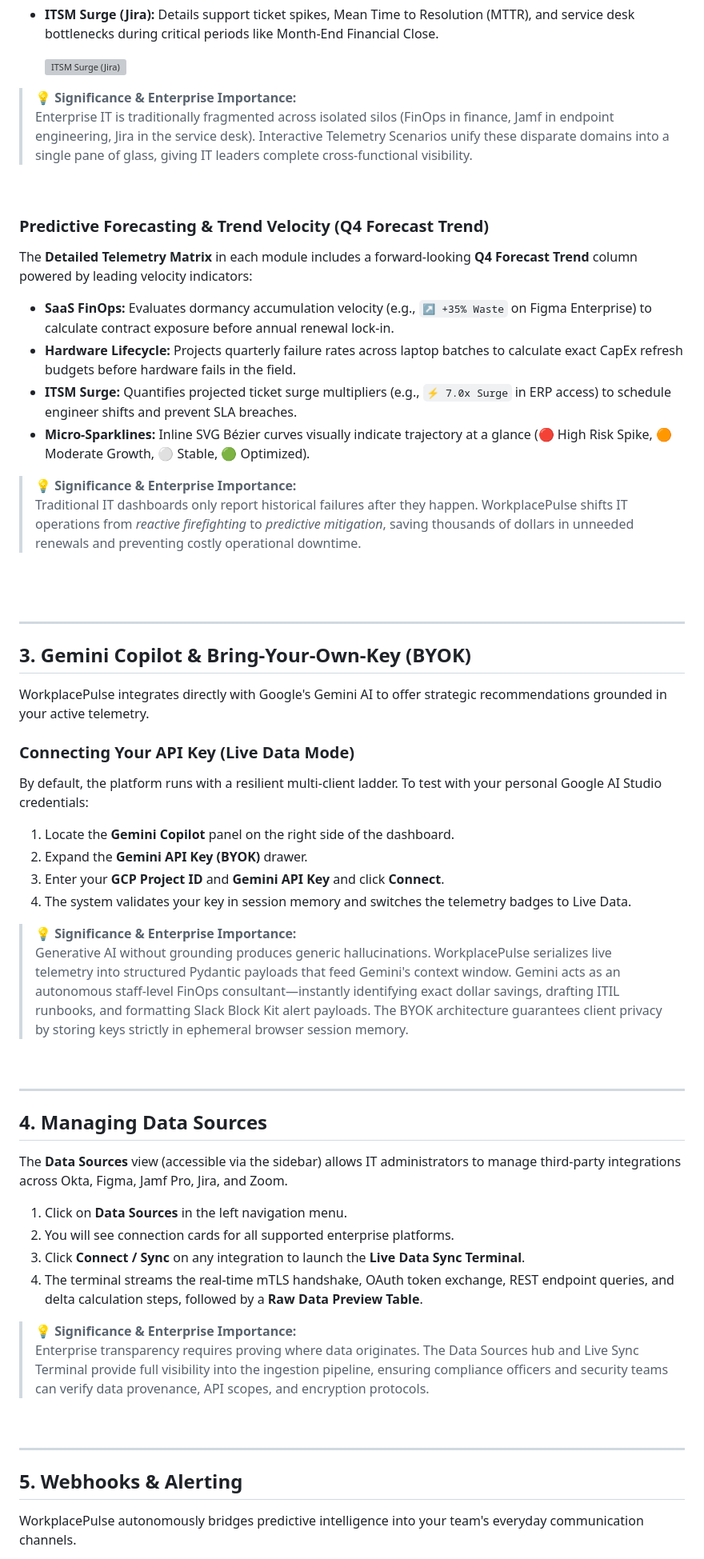
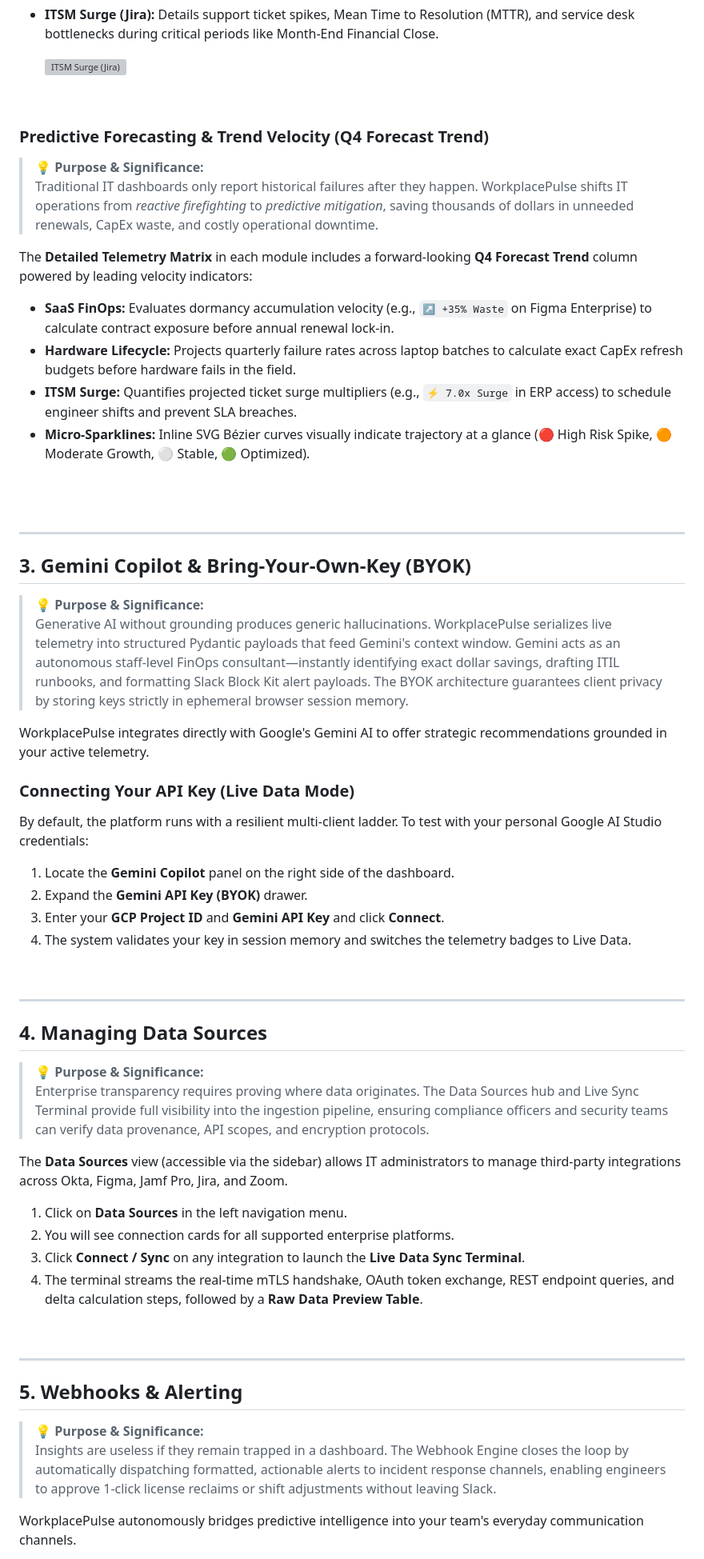
Before and after one commit to GitPhantom700/workplace_pulse, a Markdown page: USER_GUIDE.md, the part around one of its changes. Shown at 80% size. Drawn GitHub-style; grey boxes are pictures that could not be loaded.

Commit message:
Relocate Purpose & Significance callouts directly below section headings in USER_GUIDE.md

```diff
--- a/USER_GUIDE.md
+++ b/USER_GUIDE.md
@@ -85,20 +88,18 @@ You can filter the data visualizations and re-pivot the entire dashboard using t
 
     ![ITSM Surge (Jira)](./assets/screenshots/itsm-surge-distribution.png)
 
-> **💡 Significance & Enterprise Importance:**
-> Enterprise IT is traditionally fragmented across isolated silos (FinOps in finance, Jamf in endpoint engineering, Jira in the service desk). Interactive Telemetry Scenarios unify these disparate domains into a single pane of glass, giving IT leaders complete cross-functional visibility.
-
 <br>
 
 ### Predictive Forecasting & Trend Velocity (Q4 Forecast Trend)
+
+> **💡 Purpose & Significance:**
+> Traditional IT dashboards only report historical failures after they happen. WorkplacePulse shifts IT operations from *reactive firefighting* to *predictive mitigation*, saving thousands of dollars in unneeded renewals, CapEx waste, and costly operational downtime.
+
 The **Detailed Telemetry Matrix** in each module includes a forward-looking **Q4 Forecast Trend** column powered by leading velocity indicators:
 * **SaaS FinOps:** Evaluates dormancy accumulation velocity (e.g., `↗ +35% Waste` on Figma Enterprise) to calculate contract exposure before annual renewal lock-in.
 * **Hardware Lifecycle:** Projects quarterly failure rates across laptop batches to calculate exact CapEx refresh budgets before hardware fails in the field.
 * **ITSM Surge:** Quantifies projected ticket surge multipliers (e.g., `⚡ 7.0x Surge` in ERP access) to schedule engineer shifts and prevent SLA breaches.
 * **Micro-Sparklines:** Inline SVG Bézier curves visually indicate trajectory at a glance (🔴 High Risk Spike, 🟠 Moderate Growth, ⚪ Stable, 🟢 Optimized).
-
-> **💡 Significance & Enterprise Importance:**
-> Traditional IT dashboards only report historical failures after they happen. WorkplacePulse shifts IT operations from *reactive firefighting* to *predictive mitigation*, saving thousands of dollars in unneeded renewals and preventing costly operational downtime.
 
 <br>
 <br>
@@ -106,6 +107,9 @@ The **Detailed Telemetry Matrix** in each module includes a forward-looking **Q4
 ---
 
 ## 3. Gemini Copilot & Bring-Your-Own-Key (BYOK)
+
+> **💡 Purpose & Significance:**
+> Generative AI without grounding produces generic hallucinations. WorkplacePulse serializes live telemetry into structured Pydantic payloads that feed Gemini's context window. Gemini acts as an autonomous staff-level FinOps consultant—instantly identifying exact dollar savings, drafting ITIL runbooks, and formatting Slack Block Kit alert payloads. The BYOK architecture guarantees client privacy by storing keys strictly in ephemeral browser session memory.
 
 WorkplacePulse integrates directly with Google's Gemini AI to offer strategic recommendations grounded in your active telemetry.
 
@@ -116,14 +120,14 @@ By default, the platform runs with a resilient multi-client ladder. To test with
 3. Enter your **GCP Project ID** and **Gemini API Key** and click **Connect**.
 4. The system validates your key in session memory and switches the telemetry badges to <span style="color:green">Live Data</span>.
 
-> **💡 Significance & Enterprise Importance:**
-> Generative AI without grounding produces generic hallucinations. WorkplacePulse serializes live telemetry into structured Pydantic payloads that feed Gemini's context window. Gemini acts as an autonomous staff-level FinOps consultant—instantly identifying exact dollar savings, drafting ITIL runbooks, and formatting Slack Block Kit alert payloads. The BYOK architecture guarantees client privacy by storing keys strictly in ephemeral browser session memory.
-
 <br>
 
 ---
 
 ## 4. Managing Data Sources
+
+> **💡 Purpose & Significance:**
+> Enterprise transparency requires proving where data originates. The Data Sources hub and Live Sync Terminal provide full visibility into the ingestion pipeline, ensuring compliance officers and security teams can verify data provenance, API scopes, and encryption protocols.
 
 The **Data Sources** view (accessible via the sidebar) allows IT administrators to manage third-party integrations across Okta, Figma, Jamf Pro, Jira, and Zoom.
 
@@ -132,14 +136,14 @@ The **Data Sources** view (accessible via the sidebar) allows IT administrators
 3. Click **Connect / Sync** on any integration to launch the **Live Data Sync Terminal**.
 4. The terminal streams the real-time mTLS handshake, OAuth token exchange, REST endpoint queries, and delta calculation steps, followed by a **Raw Data Preview Table**.
 
-> **💡 Significance & Enterprise Importance:**
-> Enterprise transparency requires proving where data originates. The Data Sources hub and Live Sync Terminal provide full visibility into the ingestion pipeline, ensuring compliance officers and security teams can verify data provenance, API scopes, and encryption protocols.
-
 <br>
 
 ---
 
 ## 5. Webhooks & Alerting
+
+> **💡 Purpose & Significance:**
+> Insights are useless if they remain trapped in a dashboard. The Webhook Engine closes the loop by automatically dispatching formatted, actionable alerts to incident response channels, enabling engineers to approve 1-click license reclaims or shift adjustments without leaving Slack.
 
 WorkplacePulse autonomously bridges predictive intelligence into your team's everyday communication channels.
 
```
Also changed, not shown: other parts of USER_GUIDE.md (+17 -17 lines).
